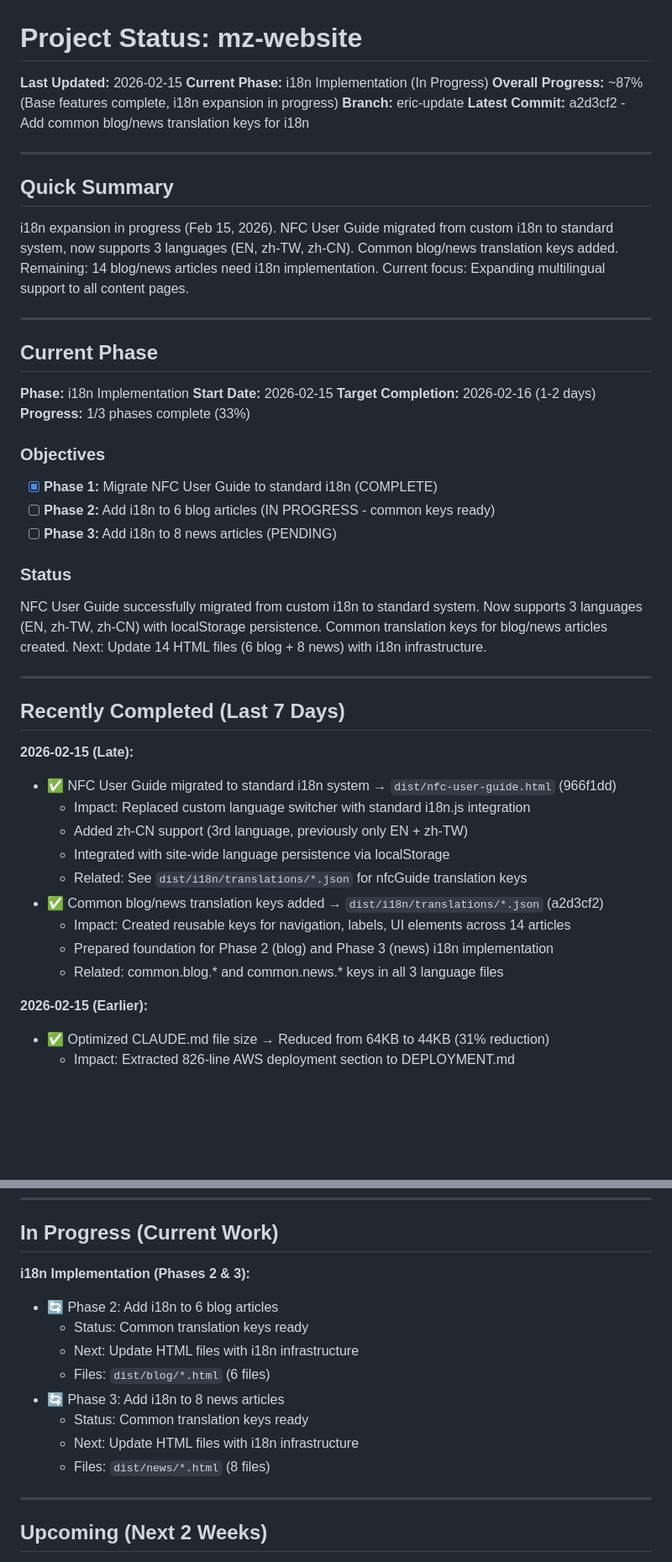
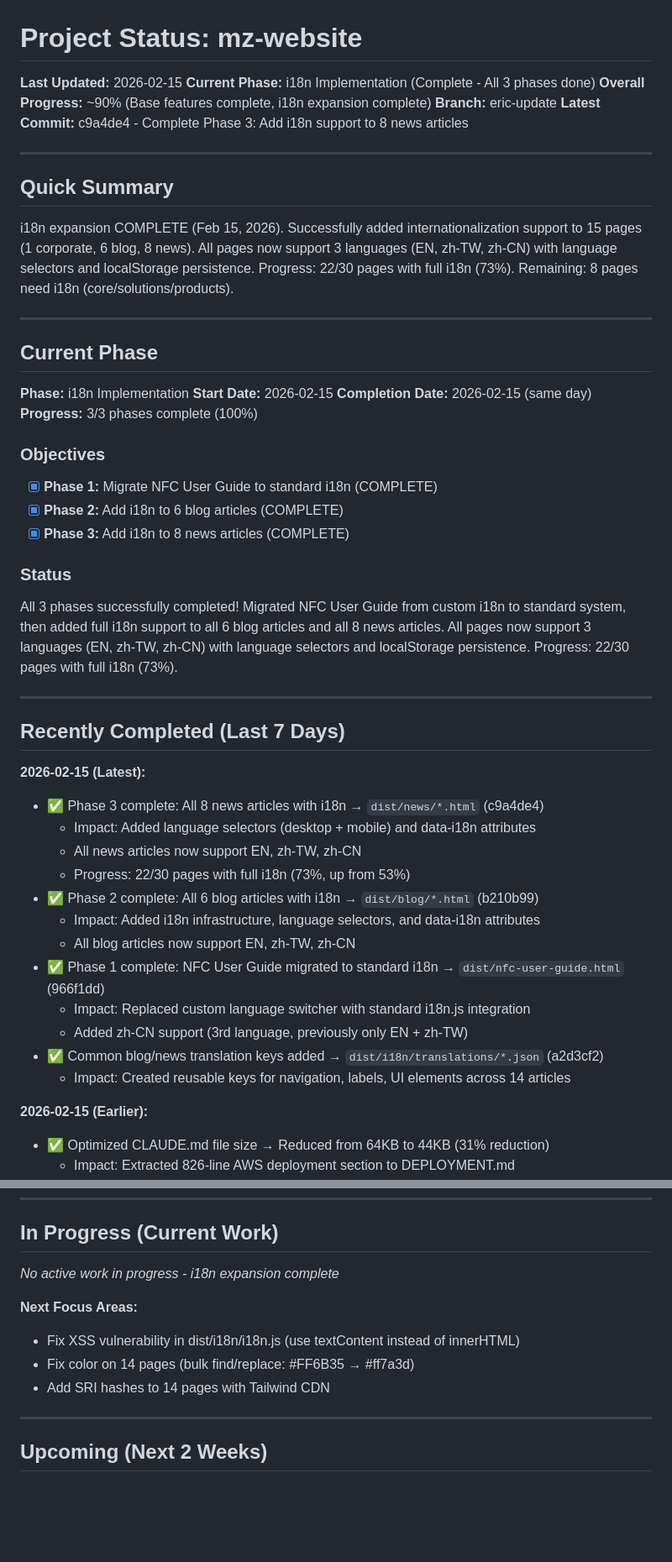
Before and after one commit to mezzofy/mz-website, a Markdown page: STATUS.md, 2 parts joined by grey strips. Shown at 84% size. Drawn GitHub-style; blank space fills up the shorter version.

Commit message:
Update STATUS.md: i18n implementation complete (all 3 phases)
- Updated metrics: 22/30 pages with i18n (73%, up from 53%)
- Blog category: 100% i18n coverage (6/6)
- News category: 100% i18n coverage (8/8)
- All phases complete: Phase 1 (NFC), Phase 2 (blog), Phase 3 (news)
- Total files modified: 33 (+14 today)

```diff
--- a/STATUS.md
+++ b/STATUS.md
@@ -1,16 +1,16 @@
 # Project Status: mz-website
 
 **Last Updated:** 2026-02-15
-**Current Phase:** i18n Implementation (In Progress)
-**Overall Progress:** ~87% (Base features complete, i18n expansion in progress)
+**Current Phase:** i18n Implementation (Complete - All 3 phases done)
+**Overall Progress:** ~90% (Base features complete, i18n expansion complete)
 **Branch:** eric-update
-**Latest Commit:** a2d3cf2 - Add common blog/news translation keys for i18n
+**Latest Commit:** c9a4de4 - Complete Phase 3: Add i18n support to 8 news articles
 
 ---
 
 ## Quick Summary
 
-i18n expansion in progress (Feb 15, 2026). NFC User Guide migrated from custom i18n to standard system, now supports 3 languages (EN, zh-TW, zh-CN). Common blog/news translation keys added. Remaining: 14 blog/news articles need i18n implementation. Current focus: Expanding multilingual support to all content pages.
+i18n expansion COMPLETE (Feb 15, 2026). Successfully added internationalization support to 15 pages (1 corporate, 6 blog, 8 news). All pages now support 3 languages (EN, zh-TW, zh-CN) with language selectors and localStorage persistence. Progress: 22/30 pages with full i18n (73%). Remaining: 8 pages need i18n (core/solutions/products).
 
 ---
 
@@ -18,31 +18,34 @@ i18n expansion in progress (Feb 15, 2026). NFC User Guide migrated from custom i
 
 **Phase:** i18n Implementation
 **Start Date:** 2026-02-15
-**Target Completion:** 2026-02-16 (1-2 days)
-**Progress:** 1/3 phases complete (33%)
+**Completion Date:** 2026-02-15 (same day)
+**Progress:** 3/3 phases complete (100%)
 
 ### Objectives
 - [x] **Phase 1:** Migrate NFC User Guide to standard i18n (COMPLETE)
-- [ ] **Phase 2:** Add i18n to 6 blog articles (IN PROGRESS - common keys ready)
-- [ ] **Phase 3:** Add i18n to 8 news articles (PENDING)
+- [x] **Phase 2:** Add i18n to 6 blog articles (COMPLETE)
+- [x] **Phase 3:** Add i18n to 8 news articles (COMPLETE)
 
 ### Status
-NFC User Guide successfully migrated from custom i18n to standard system. Now supports 3 languages (EN, zh-TW, zh-CN) with localStorage persistence. Common translation keys for blog/news articles created. Next: Update 14 HTML files (6 blog + 8 news) with i18n infrastructure.
+All 3 phases successfully completed! Migrated NFC User Guide from custom i18n to standard system, then added full i18n support to all 6 blog articles and all 8 news articles. All pages now support 3 languages (EN, zh-TW, zh-CN) with language selectors and localStorage persistence. Progress: 22/30 pages with full i18n (73%).
 
 ---
 
 ## Recently Completed (Last 7 Days)
 
-**2026-02-15 (Late):**
-- ✅ NFC User Guide migrated to standard i18n system → `dist/nfc-user-guide.html` (966f1dd)
+**2026-02-15 (Latest):**
+- ✅ Phase 3 complete: All 8 news articles with i18n → `dist/news/*.html` (c9a4de4)
+  - Impact: Added language selectors (desktop + mobile) and data-i18n attributes
+  - All news articles now support EN, zh-TW, zh-CN
+  - Progress: 22/30 pages with full i18n (73%, up from 53%)
+- ✅ Phase 2 complete: All 6 blog articles with i18n → `dist/blog/*.html` (b210b99)
+  - Impact: Added i18n infrastructure, language selectors, and data-i18n attributes
+  - All blog articles now support EN, zh-TW, zh-CN
+- ✅ Phase 1 complete: NFC User Guide migrated to standard i18n → `dist/nfc-user-guide.html` (966f1dd)
   - Impact: Replaced custom language switcher with standard i18n.js integration
   - Added zh-CN support (3rd language, previously only EN + zh-TW)
-  - Integrated with site-wide language persistence via localStorage
-  - Related: See `dist/i18n/translations/*.json` for nfcGuide translation keys
 - ✅ Common blog/news translation keys added → `dist/i18n/translations/*.json` (a2d3cf2)
   - Impact: Created reusable keys for navigation, labels, UI elements across 14 articles
-  - Prepared foundation for Phase 2 (blog) and Phase 3 (news) i18n implementation
-  - Related: common.blog.* and common.news.* keys in all 3 language files
 
 **2026-02-15 (Earlier):**
 - ✅ Optimized CLAUDE.md file size → Reduced from 64KB to 44KB (31% reduction)
@@ -63,15 +66,12 @@ NFC User Guide successfully migrated from custom i18n to standard system. Now su
 
 ## In Progress (Current Work)
 
-**i18n Implementation (Phases 2 & 3):**
-- 🔄 Phase 2: Add i18n to 6 blog articles
-  - Status: Common translation keys ready
-  - Next: Update HTML files with i18n infrastructure
-  - Files: `dist/blog/*.html` (6 files)
-- 🔄 Phase 3: Add i18n to 8 news articles
-  - Status: Common translation keys ready
-  - Next: Update HTML files with i18n infrastructure
-  - Files: `dist/news/*.html` (8 files)
+*No active work in progress - i18n expansion complete*
+
+**Next Focus Areas:**
+- Fix XSS vulnerability in dist/i18n/i18n.js (use textContent instead of innerHTML)
+- Fix color on 14 pages (bulk find/replace: #FF6B35 → #ff7a3d)
+- Add SRI hashes to 14 pages with Tailwind CDN
 
 ---
 
```
Also changed, not shown: other parts of STATUS.md (+18 -12 lines).
